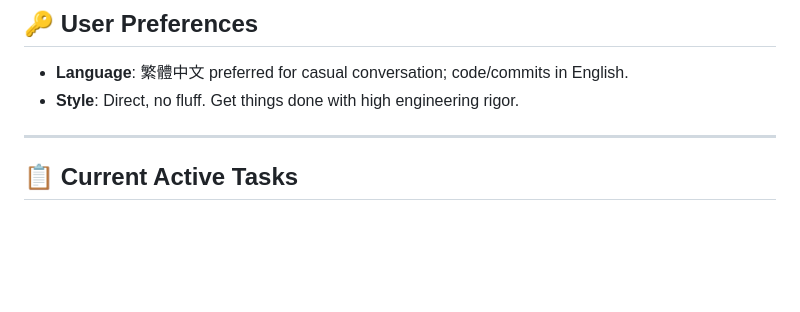
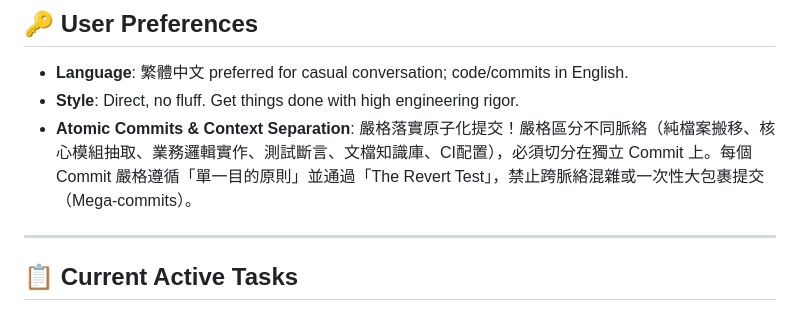
Before and after one commit to Youchenjiang/sec-poc, a Markdown page: MEMORY.md, the part around the change. GitHub-like rendering; blank space fills up the shorter version.

```diff
--- a/MEMORY.md
+++ b/MEMORY.md
@@ -8,6 +8,8 @@
 ## 🔑 User Preferences
 - **Language**: 繁體中文 preferred for casual conversation; code/commits in English.
 - **Style**: Direct, no fluff. Get things done with high engineering rigor.
+- **Atomic Commits & Context Separation**: 嚴格落實原子化提交！嚴格區分不同脈絡（純檔案搬移、核心模組抽取、業務邏輯實作、測試斷言、文檔知識庫、CI配置），必須切分在獨立 Commit 上。每個 Commit 嚴格遵循「單一目的原則」並通過「The Revert Test」，禁止跨脈絡混雜或一次性大包裹提交（Mega-commits）。
+
 
 ---
 
```
Also changed, not shown: benchmark-platform-roadmap-v1.md (+25 -4 lines).
